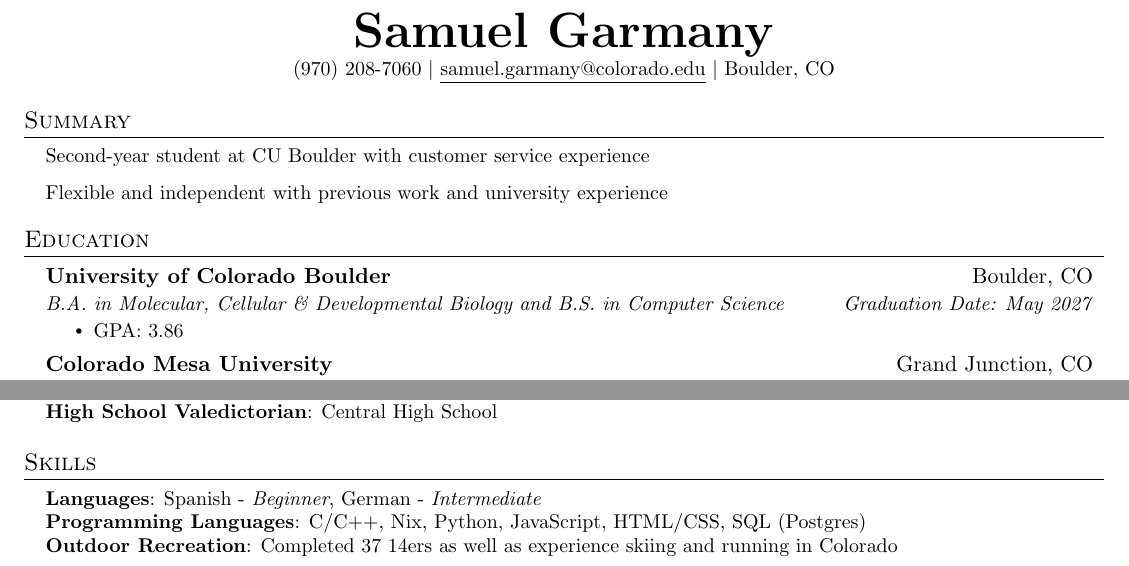
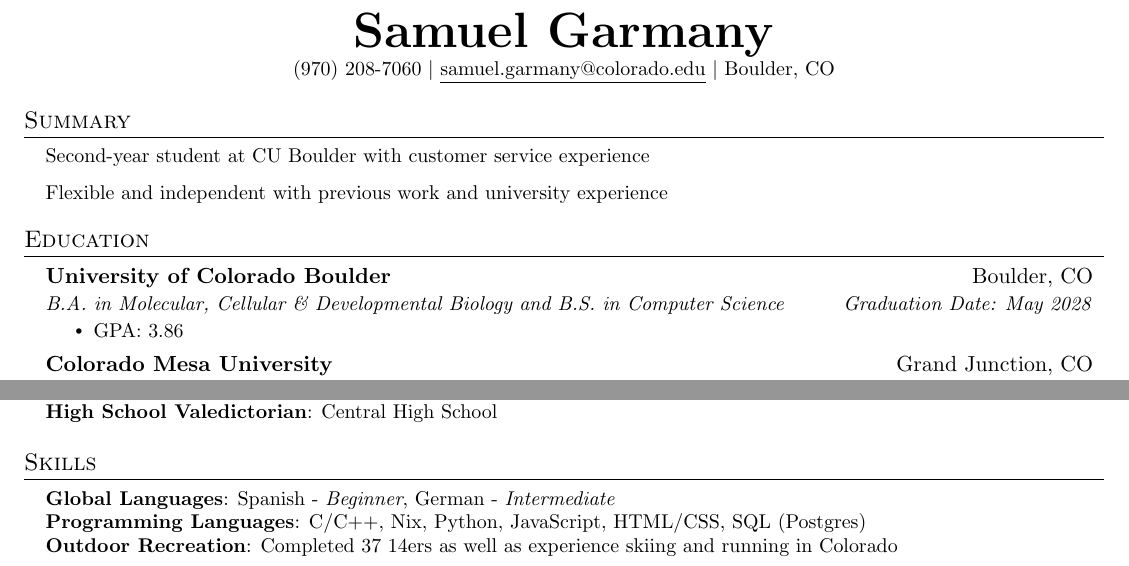
Before and after one commit to samuel-garmany/resume, a LaTeX CV (resume.tex): two parts of the page, joined at a grey line, cut so that both start at the same text. Compiled offline with pdfLaTeX.

Commit message:
Update graduation date

```diff
--- a/resume.tex
+++ b/resume.tex
@@ -128,7 +128,7 @@
   \resumeSubHeadingListStart
     \resumeSubheading
       {University of Colorado Boulder}{Boulder, CO}
-      {B.A. in Molecular, Cellular \& Developmental Biology and B.S. in Computer Science}{Graduation Date: May 2027}
+      {B.A. in Molecular, Cellular \& Developmental Biology and B.S. in Computer Science}{Graduation Date: May 2028}
       \resumeItemListStart
         \resumeItem{GPA: 3.86}
       \resumeItemListEnd
@@ -217,7 +217,7 @@
 \section{Skills}
  \begin{itemize}[leftmargin=0.15in, label={}]
     \small{\item{
-     \textbf{Languages}{: Spanish - \textit{Beginner}, German - \textit{Intermediate}} \\
+     \textbf{Global Languages}{: Spanish - \textit{Beginner}, German - \textit{Intermediate}} \\
      \textbf{Programming Languages}{: C/C++, Nix, Python, JavaScript, HTML/CSS, SQL (Postgres)} \\
      \textbf{Outdoor Recreation}{: Completed 37 14ers as well as experience skiing and running in Colorado}
     }}
```
